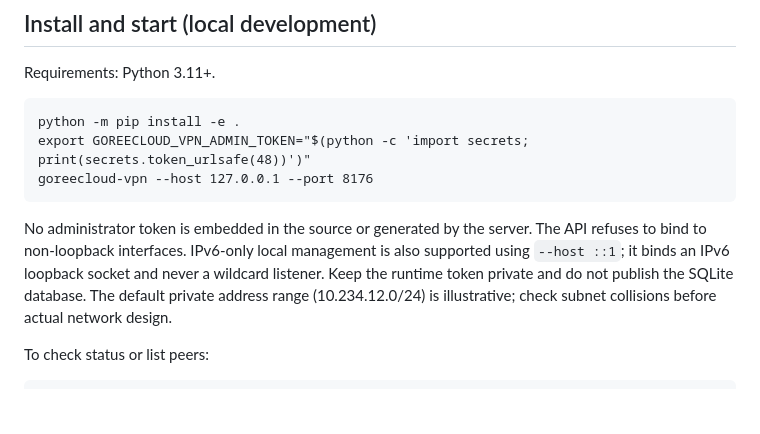
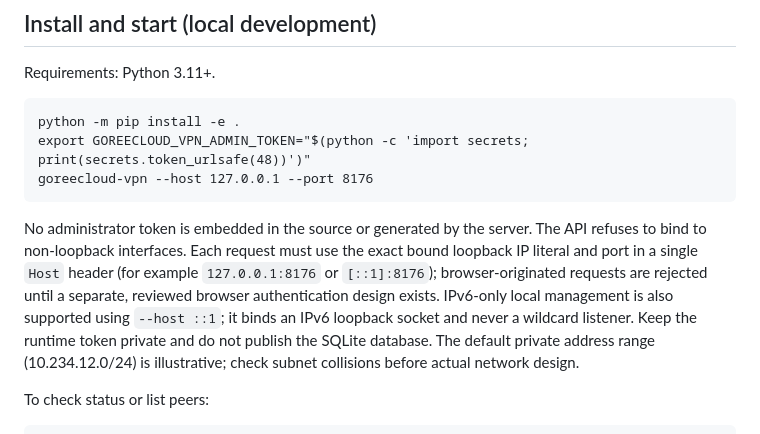
Before and after one commit to GoreeCloud/VPN, a Markdown page: README.md, the part around the change. Drawn GitHub-style; blank space fills up the shorter version.

Commit message:
docs: describe strict loopback HTTP trust boundary

```diff
--- a/README.md
+++ b/README.md
@@ -34,7 +34,7 @@ Requirements: Python 3.11+.
     export GOREECLOUD_VPN_ADMIN_TOKEN="$(python -c 'import secrets; print(secrets.token_urlsafe(48))')"
     goreecloud-vpn --host 127.0.0.1 --port 8176
 
-No administrator token is embedded in the source or generated by the server. The API refuses to bind to non-loopback interfaces. IPv6-only local management is also supported using `--host ::1`; it binds an IPv6 loopback socket and never a wildcard listener. Keep the runtime token private and do not publish the SQLite database. The default private address range (10.234.12.0/24) is illustrative; check subnet collisions before actual network design.
+No administrator token is embedded in the source or generated by the server. The API refuses to bind to non-loopback interfaces. Each request must use the exact bound loopback IP literal and port in a single `Host` header (for example `127.0.0.1:8176` or `[::1]:8176`); browser-originated requests are rejected until a separate, reviewed browser authentication design exists. IPv6-only local management is also supported using `--host ::1`; it binds an IPv6 loopback socket and never a wildcard listener. Keep the runtime token private and do not publish the SQLite database. The default private address range (10.234.12.0/24) is illustrative; check subnet collisions before actual network design.
 
 To check status or list peers:
 
```
